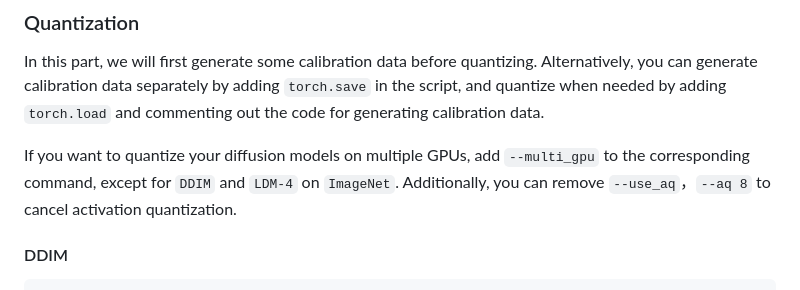
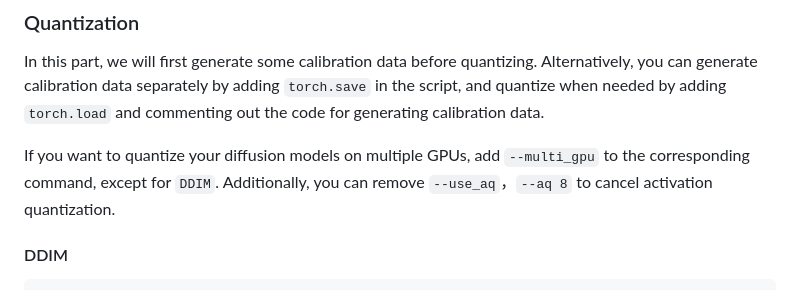
Before and after one commit to ModelTC/TFMQ-DM, a Markdown page: README.md, the part around the change. Rendered like a GitHub page.

```diff
--- a/README.md
+++ b/README.md
@@ -74,7 +74,7 @@ mv sd-v1-4.ckpt ./stable-diffusion/models/ldm/stable-diffusion-v1/sd-v1-4.ckpt
 
 In this part, we will first generate some calibration data before quantizing. Alternatively, you can generate calibration data separately by adding `torch.save` in the script, and quantize when needed by adding `torch.load` and commenting out the code for generating calibration data.
 
-If you want to quantize your diffusion models on multiple GPUs, add `--multi_gpu` to the corresponding command, except for `DDIM` and `LDM-4` on `ImageNet`. Additionally, you can remove `--use_aq`，`--aq 8` to cancel activation quantization.
+If you want to quantize your diffusion models on multiple GPUs, add `--multi_gpu` to the corresponding command, except for `DDIM`. Additionally, you can remove `--use_aq`，`--aq 8` to cancel activation quantization.
 
 #### DDIM
 
```
